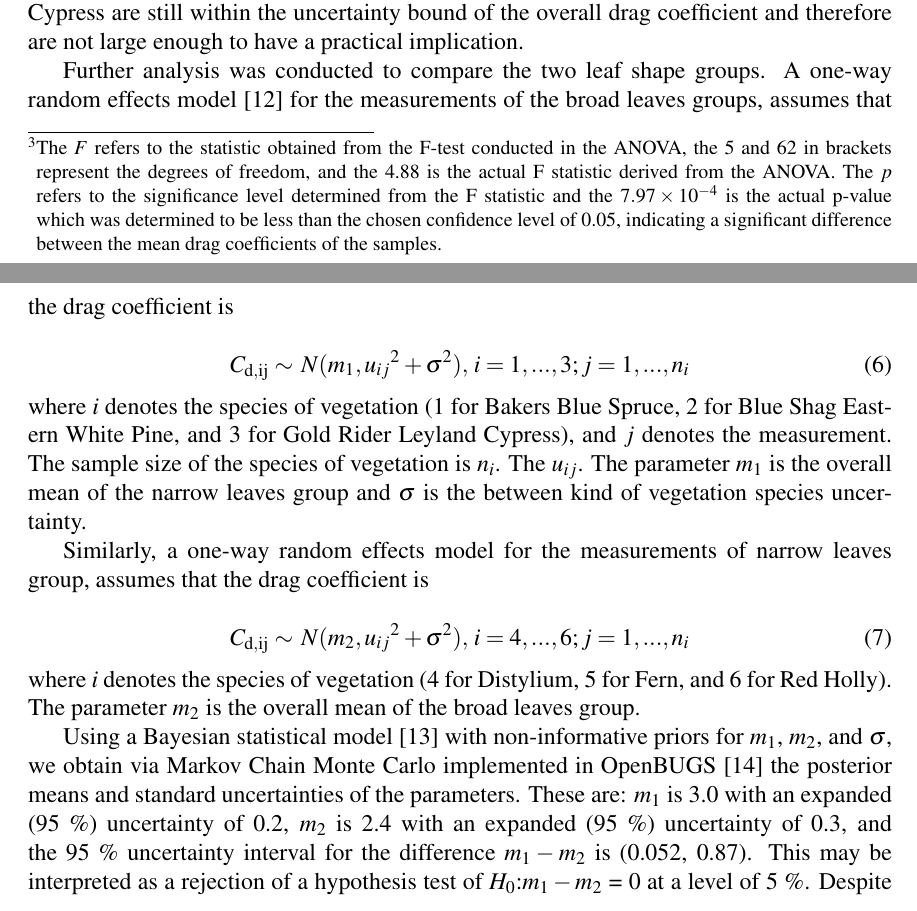
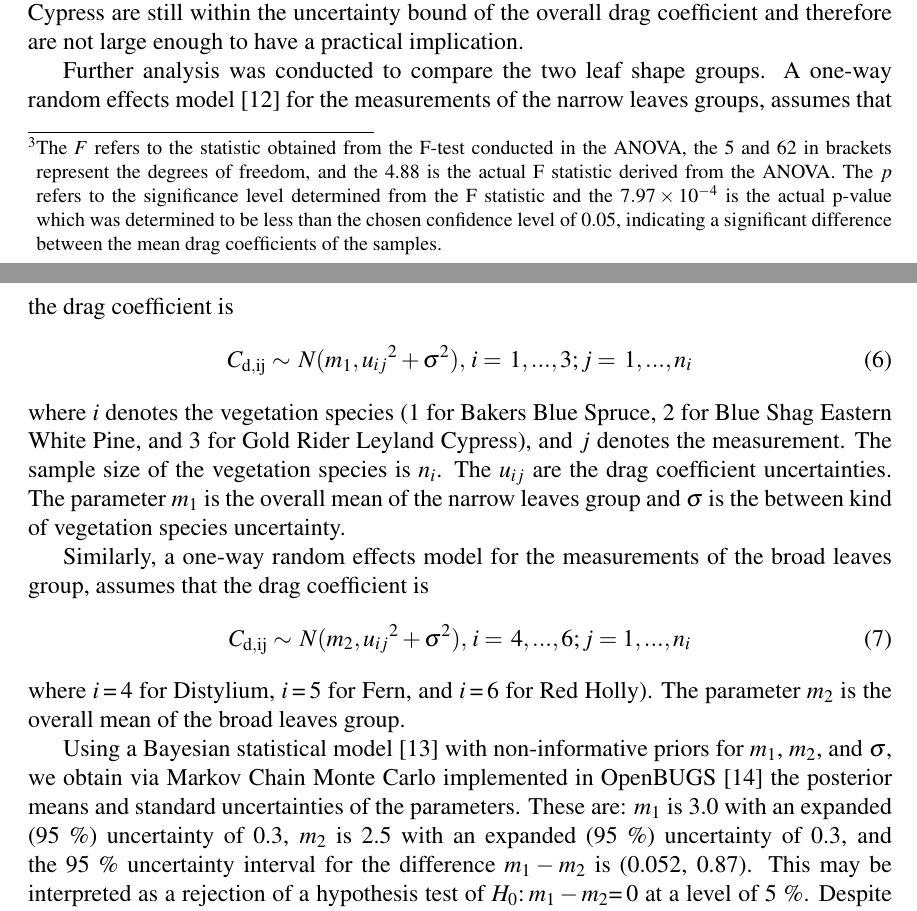
Before and after one commit to rlfalken/Vegetation, a LaTeX document (Tech_Note/main.tex): two parts of pages 20 and 21 of 28, joined at a grey line, cut so that both start at the same text. Compiled offline with pdfLaTeX.

Commit message:
Update 10_23_18 with correct additions

```diff
--- a/Tech_Note/main.tex
+++ b/Tech_Note/main.tex
@@ -444,23 +444,21 @@ The distribution of the measured drag coefficients for all sample configurations
 
 To determine if the average drag coefficient depends on the type of vegetation a random effects one-way ANOVA was implemented on the drag coefficients of the different vegetation samples. The analysis yielded a significant variation ($F(5,62)=4.88$, $p=7.97 \times 10^{-4}$) among the species\footnote{The $F$ refers to the statistic obtained from the F-test conducted in the ANOVA, the 5 and 62 in brackets represent the degrees of freedom, and the 4.88 is the actual F statistic derived from the ANOVA. The $p$ refers to the significance level determined from the F statistic and the $7.97 \times 10^{-4}$ is the actual p-value which was determined to be less than the chosen confidence level of 0.05, indicating a significant difference between the mean drag coefficients of the samples.}. A Tukey's test~\cite{Lane2010} was subsequently applied to determine if the species-specific average drag coefficients were significantly different from each other. The results showed one significant difference between the species' average drag coefficients: the Robin Red Holly and Gold-Rider Leyland Cypress. Despite the significant difference, the average drag coefficients of the Robin Red Holly and Gold-Rider Leyland Cypress are still within the uncertainty bound of the overall drag coefficient and therefore are not large enough to have a practical implication.
 
-Further analysis was conducted to compare the two leaf shape groups. A one-way random effects model~\cite{Toman2009} for the measurements of the broad leaves groups, assumes that the drag coefficient is
-
+Further analysis was conducted to compare the two leaf shape groups. A one-way random effects model~\cite{Toman2009} for the measurements of the narrow leaves groups, assumes that the drag coefficient is
 \begin{equation}
 \label{eq:NarrowLeavesDragCoefficient}
-C_{\rm d,ij}\sim\,N(m_{1},{u_{ij}}^2+{\sigma}^2),\, i = 1,...,3; j = 1,...,n_{i}
+C_{\rm d,ij}\sim\,N(m_{1},{u_{ij}}^2+{\sigma}^2),\, i=\, 1,...,3; j=\, 1,...,n_{i}
 \end{equation}
-where $i$ denotes the species of vegetation (1 for Bakers Blue Spruce, 2 for Blue Shag Eastern White Pine, and 3 for Gold Rider Leyland Cypress), and $j$ denotes the measurement. The sample size of the species of vegetation is $n_{i}$. The $u_{ij}$. The parameter $m_{1}$ is the overall mean of the narrow leaves group and $\sigma$ is the between kind of vegetation species uncertainty.
+where $i$ denotes the vegetation species (1 for Bakers Blue Spruce, 2 for Blue Shag Eastern White Pine, and 3 for Gold Rider Leyland Cypress), and $j$ denotes the measurement. The sample size of the vegetation species is $n_{i}$. The $u_{ij}$ are the drag coefficient uncertainties. The parameter $m_{1}$ is the overall mean of the narrow leaves group and $\sigma$ is the between kind of vegetation species uncertainty.
 
-Similarly, a one-way random effects model for the measurements of narrow leaves group, assumes that the drag coefficient is
-
+Similarly, a one-way random effects model for the measurements of the broad leaves group, assumes that the drag coefficient is
 \begin{equation}
 \label{eq:BroadLeavesDragCoefficient}
-C_{\rm d,ij}\sim\,N(m_{2},{u_{ij}}^2+{\sigma}^2),\, i = 4,...,6; j = 1,...,n_{i}
+C_{\rm d,ij}\sim\,N(m_{2},{u_{ij}}^2+{\sigma}^2),\, i=\, 4,...,6; j = 1,...,n_{i}
 \end{equation}
-where $i$ denotes the species of vegetation (4 for Distylium, 5 for Fern, and 6 for Red Holly). The parameter $m_{2}$ is the overall mean of the broad leaves group.
+where $i$\,=\,4 for Distylium, $i$\,=\,5 for Fern, and $i$\,=\,6 for Red Holly). The parameter $m_{2}$ is the overall mean of the broad leaves group.
 
-Using a Bayesian statistical model~\cite{Gelman2008} with non-informative priors for $m_{1}$, $m_{2}$, and $\sigma$, we obtain via Markov Chain Monte Carlo implemented in OpenBUGS~\cite{Lunn2009} the posterior means and standard uncertainties of the parameters. These are: $m_{1}$ is 3.0 with an expanded (95~\%) uncertainty of 0.2, $m_{2}$ is 2.4 with an expanded (95~\%) uncertainty of 0.3, and the 95~\% uncertainty interval for the difference $m_{1}-m_{2}$ is (0.052, 0.87). This may be interpreted as a rejection of a hypothesis test of $H_{0}$:$m_{1}-m_{2}$ = 0 at a level of 5~\%. Despite the differences in the average drag coefficients of both groups, they both lie within the uncertainty bound of the overall average drag coefficient, which suggests that mean drag coefficient obtained from all samples could be a reasonable approximation when applied as a consistent drag coefficient for vegetation canopies in CFD models.
+Using a Bayesian statistical model~\cite{Gelman2008} with non-informative priors for $m_{1}$, $m_{2}$, and $\sigma$, we obtain via Markov Chain Monte Carlo implemented in OpenBUGS~\cite{Lunn2009} the posterior means and standard uncertainties of the parameters. These are: $m_{1}$ is 3.0 with an expanded (95~\%) uncertainty of 0.3, $m_{2}$ is 2.5 with an expanded (95~\%) uncertainty of 0.3, and the 95~\% uncertainty interval for the difference $m_{1}-m_{2}$ is (0.052, 0.87). This may be interpreted as a rejection of a hypothesis test of $H_{0}$:\,$m_{1}-m_{2}$=\,0 at a level of 5~\%. Despite the differences in the average drag coefficients of both groups, they both lie within the uncertainty bound of the overall average drag coefficient, which suggests that mean drag coefficient obtained from all samples could be a reasonable approximation when applied as a consistent drag coefficient for vegetation canopies in CFD models.
 
 \begin{table}[!]
 
```
